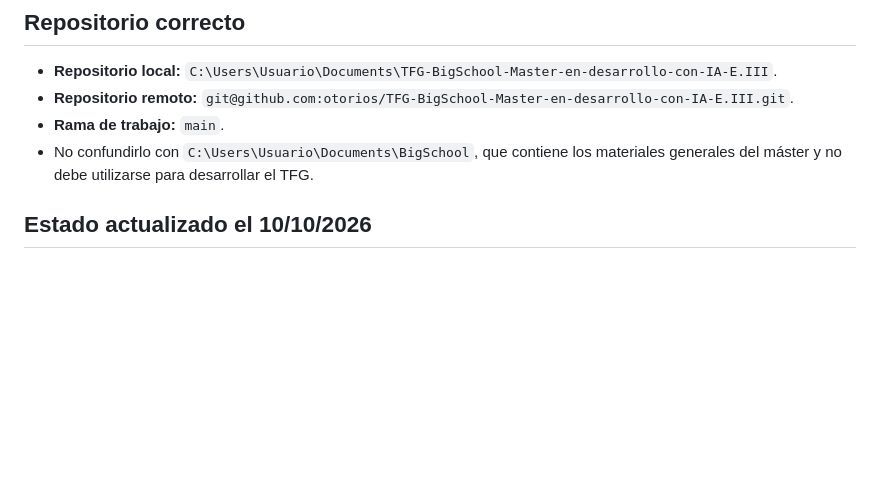
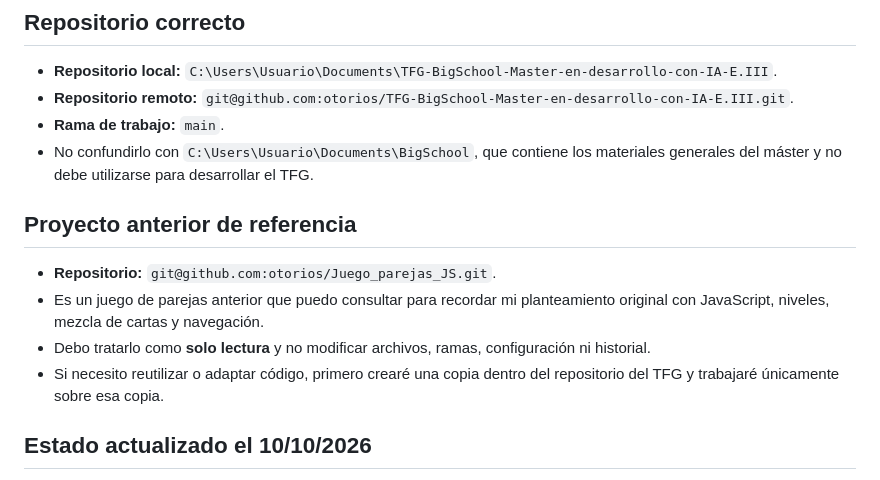
Before and after one commit to otorios/TFM-BigSchool-Master-en-desarrollo-con-IA-E.III, a Markdown page: docs/CONTINUIDAD.md, the part around the change. Drawn GitHub-style; blank space fills up the shorter version.

Commit message:
docs: proteger el proyecto anterior como referencia
Registra Juego_parejas_JS como repositorio de solo lectura y obliga a trabajar sobre una copia dentro del TFG si fuera necesario reutilizar código.

```diff
--- a/docs/CONTINUIDAD.md
+++ b/docs/CONTINUIDAD.md
@@ -8,6 +8,13 @@ Este documento permite retomar Memory Quest aunque no esté disponible el histor
 - **Repositorio remoto:** `git@github.com:otorios/TFG-BigSchool-Master-en-desarrollo-con-IA-E.III.git`.
 - **Rama de trabajo:** `main`.
 - No confundirlo con `C:\Users\Usuario\Documents\BigSchool`, que contiene los materiales generales del máster y no debe utilizarse para desarrollar el TFG.
+
+## Proyecto anterior de referencia
+
+- **Repositorio:** `git@github.com:otorios/Juego_parejas_JS.git`.
+- Es un juego de parejas anterior que puedo consultar para recordar mi planteamiento original con JavaScript, niveles, mezcla de cartas y navegación.
+- Debo tratarlo como **solo lectura** y no modificar archivos, ramas, configuración ni historial.
+- Si necesito reutilizar o adaptar código, primero crearé una copia dentro del repositorio del TFG y trabajaré únicamente sobre esa copia.
 
 ## Estado actualizado el 10/10/2026
 
```
